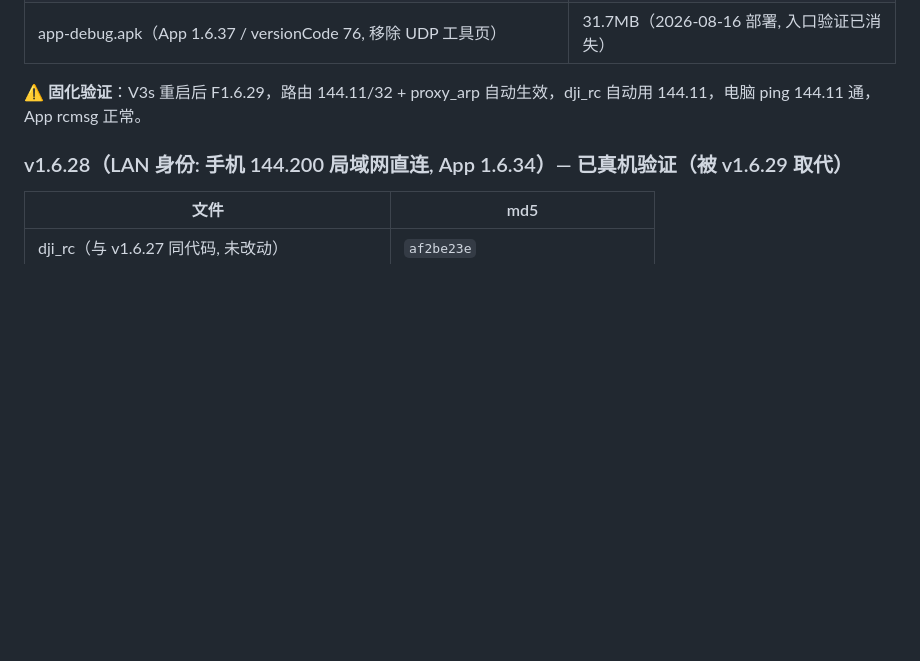
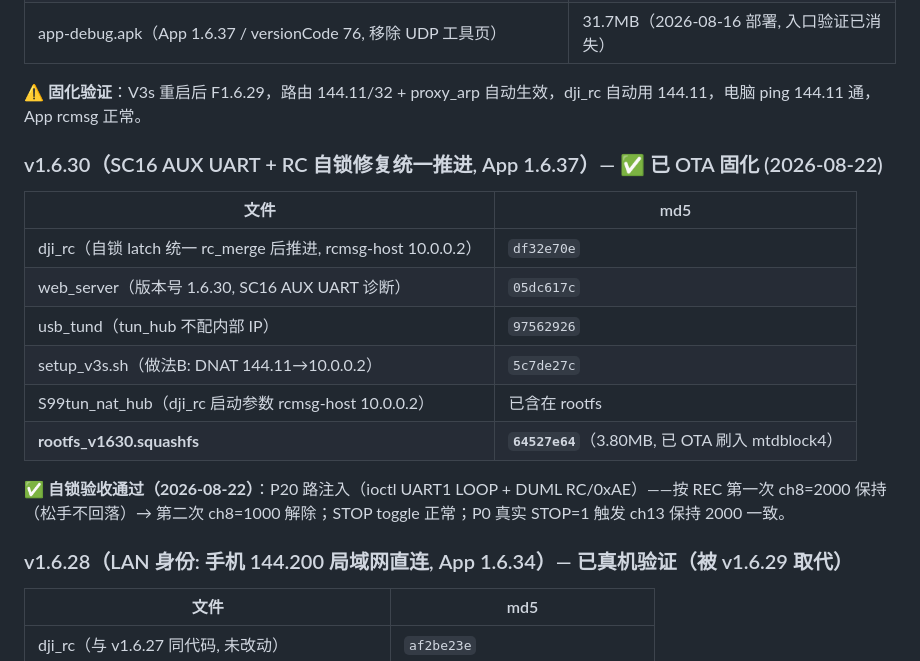
Before and after one commit to Xlio5/DJI_TAP_HUB, a Markdown page: docs/SESSION_HANDOFF.md, the part around the change. Rendered like a GitHub page; blank space fills up the shorter version.

Commit message:
docs(ubuntu): 固件 v1.6.30 OTA 固化 + 自锁验收通过
固件 1.6.30（SC16 + RC 自锁修复）web OTA 固化到 V3s B 槽：
- rootfs_v1630.squashfs（3.80MB, md5 64527e64）, dji_rc df32e70e, web_server 05dc617c
- P20 路注入验收：REC 按→2000 保持（松手不回落）→再按→1000 解除；STOP toggle 正常
- P0 真实 STOP=1 触发 ch13 保持 2000（P0 路一致）

```diff
--- a/docs/SESSION_HANDOFF.md
+++ b/docs/SESSION_HANDOFF.md
@@ -397,6 +397,19 @@ PB = bank 1 → bank offset 0x24
 
 **⚠️ 固化验证**：V3s 重启后 F1.6.29，路由 144.11/32 + proxy_arp 自动生效，dji_rc 自动用 144.11，电脑 ping 144.11 通，App rcmsg 正常。
 
+### v1.6.30（SC16 AUX UART + RC 自锁修复统一推进, App 1.6.37）— ✅ 已 OTA 固化 (2026-08-22)
+
+| 文件 | md5 |
+|---|---|
+| dji_rc（自锁 latch 统一 rc_merge 后推进, rcmsg-host 10.0.0.2）| `df32e70e` |
+| web_server（版本号 1.6.30, SC16 AUX UART 诊断）| `05dc617c` |
+| usb_tund（tun_hub 不配内部 IP）| `97562926` |
+| setup_v3s.sh（做法B: DNAT 144.11→10.0.0.2）| `5c7de27c` |
+| S99tun_nat_hub（dji_rc 启动参数 rcmsg-host 10.0.0.2）| 已含在 rootfs |
+| **rootfs_v1630.squashfs** | **`64527e64`**（3.80MB, 已 OTA 刷入 mtdblock4）|
+
+**✅ 自锁验收通过（2026-08-22）**：P20 路注入（ioctl UART1 LOOP + DUML RC/0xAE）——按 REC 第一次 ch8=2000 保持（松手不回落）→ 第二次 ch8=1000 解除；STOP toggle 正常；P0 真实 STOP=1 触发 ch13 保持 2000 一致。
+
 ### v1.6.28（LAN 身份: 手机 144.200 局域网直连, App 1.6.34）— 已真机验证（被 v1.6.29 取代）
 
 | 文件 | md5 |
```
Also changed, not shown: docs/crsf_lua_bridge_plan.md (+4 -0 lines).
